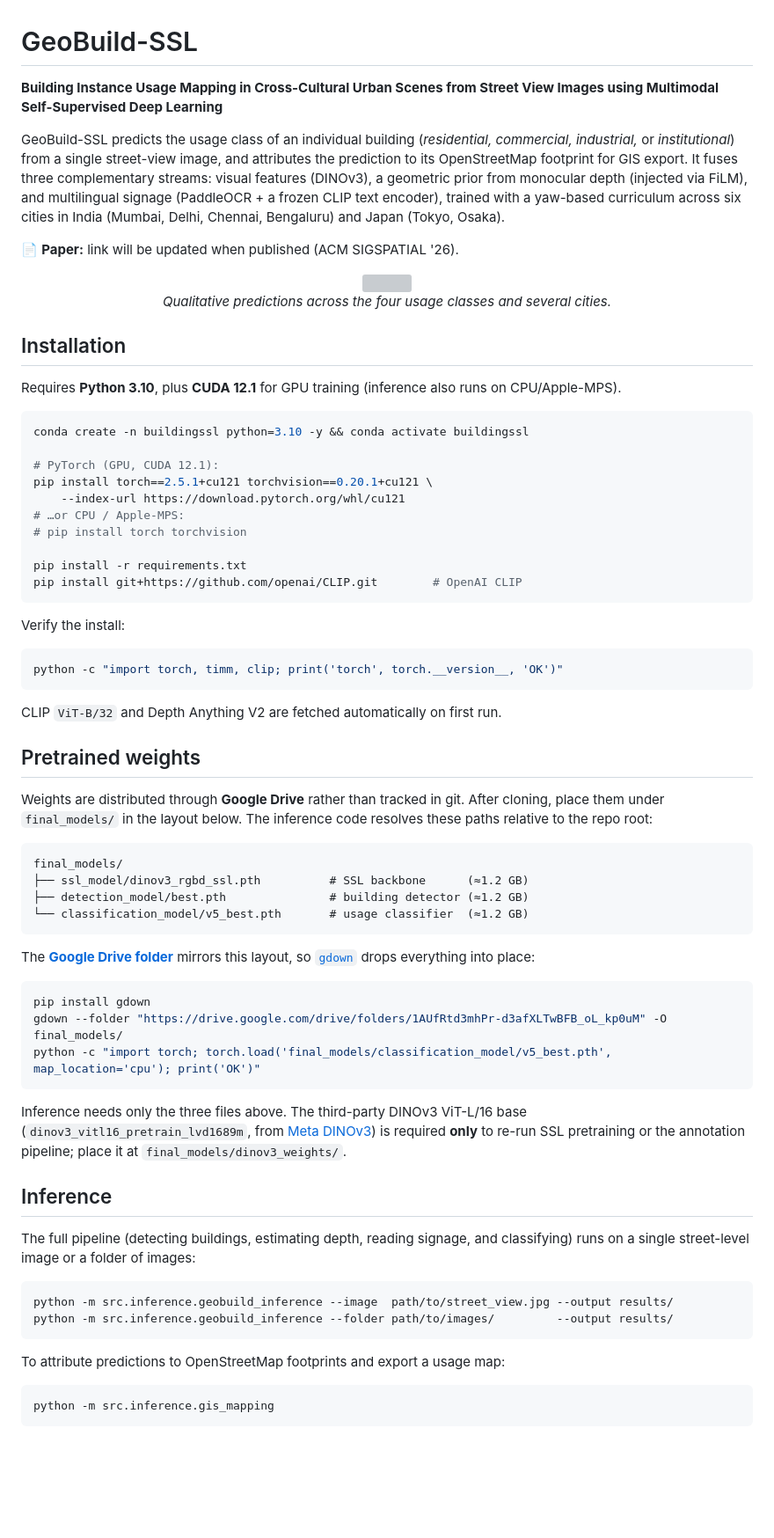
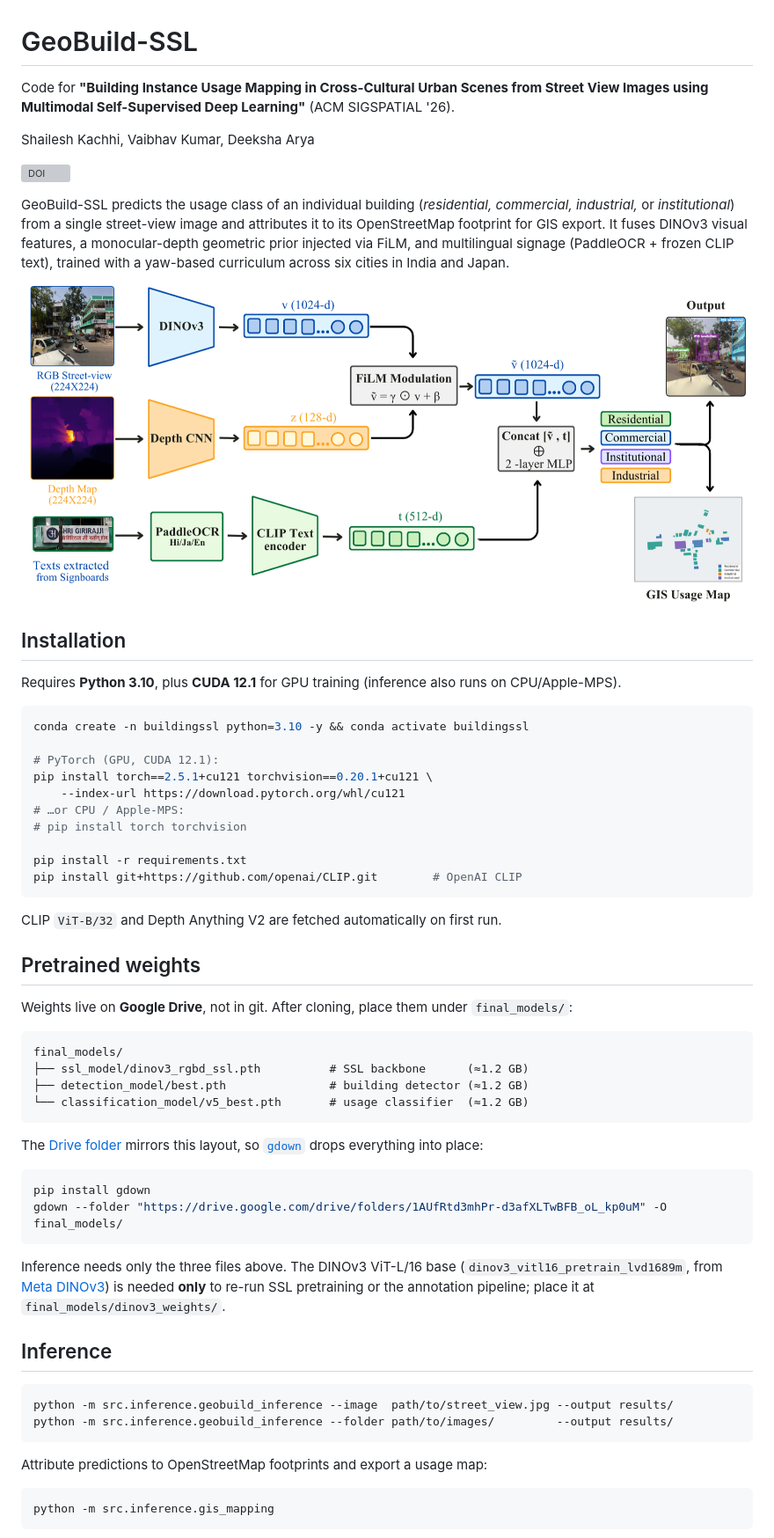
Before and after one commit to geoai4cities/geobuild-ssl, a Markdown page: README.md, the part around one of its changes. Shown at 88% size. Rendered like a GitHub page; pictures changed too: assets/architecture.png (added); blank space fills up the shorter version; grey boxes are pictures that could not be loaded.

Commit message:
ACM link Updated

````diff
--- a/README.md
+++ b/README.md
@@ -1,21 +1,22 @@
 # GeoBuild-SSL
 
-**Building Instance Usage Mapping in Cross-Cultural Urban Scenes from Street View Images using Multimodal Self-Supervised Deep Learning**
+Code for **"Building Instance Usage Mapping in Cross-Cultural Urban
+Scenes from Street View Images using Multimodal Self-Supervised Deep Learning"**
+(ACM SIGSPATIAL '26).
+
+Shailesh Kachhi, Vaibhav Kumar, Deeksha Arya
+
+[![DOI](https://img.shields.io/badge/DOI-10.1145%2F3841645.3843286-blue)](https://doi.org/10.1145/3841645.3843286)
 
 GeoBuild-SSL predicts the usage class of an individual building (*residential,
-commercial, industrial,* or *institutional*) from a single street-view image,
-and attributes the prediction to its OpenStreetMap footprint for GIS export. It
-fuses three complementary streams: visual features (DINOv3), a geometric prior
-from monocular depth (injected via FiLM), and multilingual signage (PaddleOCR +
-a frozen CLIP text encoder), trained with a yaw-based curriculum across six
-cities in India (Mumbai, Delhi, Chennai, Bengaluru) and Japan (Tokyo, Osaka).
-
-📄 **Paper:** link will be updated when published (ACM SIGSPATIAL '26).
+commercial, industrial,* or *institutional*) from a single street-view image and
+attributes it to its OpenStreetMap footprint for GIS export. It fuses DINOv3
+visual features, a monocular-depth geometric prior injected via FiLM, and
+multilingual signage (PaddleOCR + frozen CLIP text), trained with a yaw-based
+curriculum across six cities in India and Japan.
 
 <p align="center">
-  <img src="assets/results.png" width="92%"><br>
-  <em>Qualitative predictions across the four usage classes and several cities.
-  </em>
+  <img src="assets/architecture.png" width="98%">
 </p>
 
 ## Installation
@@ -36,19 +37,12 @@ pip install -r requirements.txt
 pip install git+https://github.com/openai/CLIP.git        # OpenAI CLIP
 ```
 
-Verify the install:
-
-```bash
-python -c "import torch, timm, clip; print('torch', torch.__version__, 'OK')"
-```
-
 CLIP `ViT-B/32` and Depth Anything V2 are fetched automatically on first run.
 
 ## Pretrained weights
 
-Weights are distributed through **Google Drive** rather than tracked in git.
-After cloning, place them under `final_models/` in the layout below. The
-inference code resolves these paths relative to the repo root:
+Weights live on **Google Drive**, not in git. After cloning, place them under
+`final_models/`:
 
 ```
 final_models/
@@ -57,32 +51,28 @@ final_models/
 └── classification_model/v5_best.pth       # usage classifier  (≈1.2 GB)
 ```
 
-The **[Google Drive folder](https://drive.google.com/drive/folders/1AUfRtd3mhPr-d3afXLTwBFB_oL_kp0uM)**
+The [Drive folder](https://drive.google.com/drive/folders/1AUfRtd3mhPr-d3afXLTwBFB_oL_kp0uM)
 mirrors this layout, so [`gdown`](https://github.com/wkentaro/gdown) drops
 everything into place:
 
 ```bash
 pip install gdown
 gdown --folder "https://drive.google.com/drive/folders/1AUfRtd3mhPr-d3afXLTwBFB_oL_kp0uM" -O final_models/
-python -c "import torch; torch.load('final_models/classification_model/v5_best.pth', map_location='cpu'); print('OK')"
 ```
 
-Inference needs only the three files above. The third-party DINOv3 ViT-L/16 base
+Inference needs only the three files above. The DINOv3 ViT-L/16 base
 (`dinov3_vitl16_pretrain_lvd1689m`, from [Meta DINOv3](https://github.com/facebookresearch/dinov3))
-is required **only** to re-run SSL pretraining or the annotation pipeline; place
-it at `final_models/dinov3_weights/`.
+is needed **only** to re-run SSL pretraining or the annotation pipeline; place it
+at `final_models/dinov3_weights/`.
 
 ## Inference
-
-The full pipeline (detecting buildings, estimating depth, reading signage, and
-classifying) runs on a single street-level image or a folder of images:
 
 ```bash
 python -m src.inference.geobuild_inference --image  path/to/street_view.jpg --output results/
 python -m src.inference.geobuild_inference --folder path/to/images/         --output results/
 ```
 
-To attribute predictions to OpenStreetMap footprints and export a usage map:
+Attribute predictions to OpenStreetMap footprints and export a usage map:
 
 ```bash
 python -m src.inference.gis_mapping
````
Also changed, not shown: other parts of README.md (+52 -39 lines), assets/gis_maps.jpg (added), assets/results.jpg (added), 3 other files.
